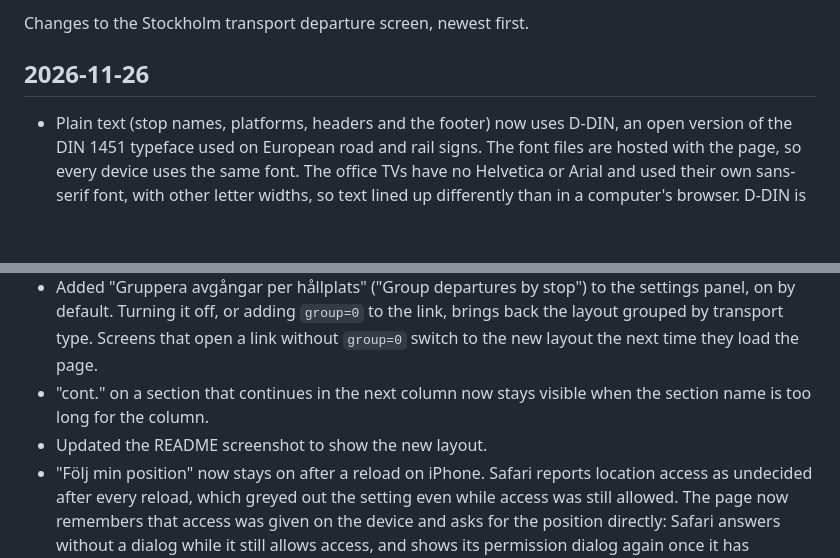
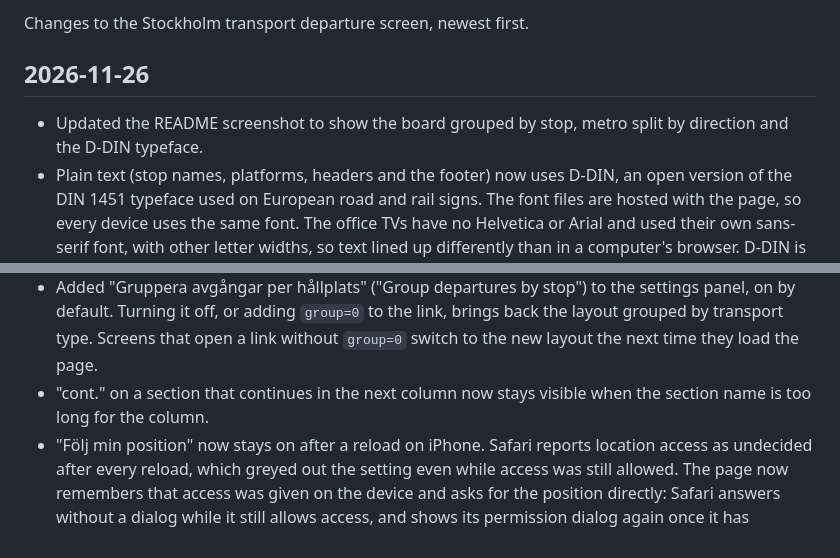
Before and after one commit to danielenestrom/stockholm-transport-screen, a Markdown page: CHANGELOG.md, 2 parts joined by grey strips. Drawn GitHub-style; blank space fills up the shorter version.

Commit message:
Update the README screenshot
Co-Authored-By: Claude Opus 5.5 <noreply@anthropic.com>

```diff
--- a/CHANGELOG.md
+++ b/CHANGELOG.md
@@ -4,6 +4,7 @@ Changes to the Stockholm transport departure screen, newest first.
 
 ## 2026-11-26
 
+- Updated the README screenshot to show the board grouped by stop, metro split by direction and the D-DIN typeface.
 - Plain text (stop names, platforms, headers and the footer) now uses D-DIN, an open version of the DIN 1451 typeface used on European road and rail signs. The font files are hosted with the page, so every device uses the same font. The office TVs have no Helvetica or Arial and used their own sans-serif font, with other letter widths, so text lined up differently than in a computer's browser. D-DIN is also more compact, so long stop names fit better.
 - Fixed whole stops, such as Medborgarplatsen or Skanstull, disappearing from the board for about five minutes. SL sometimes answers with an empty departure list for a stop that has departures, and the next answer is complete again. The board took the empty answer as "nothing to show here" and stopped asking that stop for five minutes. An empty answer is now only believed when it comes twice in a row; until then the stop keeps its previous times.
 - Added "Riktningar" ("Directions") to the settings panel: every line nearby is listed with a checkbox per direction, labelled with where the trips go, such as "mot Ropsten" and "mot Norra Hammarbyhamnen" for bus 76. Unticking a direction hides it from the board. The choice is saved in the link as `hidedir`, for example `hidedir=76:2`, so a wall screen can show only the directions people at that spot travel in.
@@ -14,7 +15,6 @@ Changes to the Stockholm transport departure screen, newest first.
 - Departures are now grouped by stop instead of by transport type. Each stop gets its own block, nearest first, with the stop name, the transport types it serves and the walking time in the header. This shows at a glance where to walk to, and removes the stop name and walking time that were repeated on every row. A metro station and a bus stop with the same name share one block.
 - Added "Gruppera avgångar per hållplats" ("Group departures by stop") to the settings panel, on by default. Turning it off, or adding `group=0` to the link, brings back the layout grouped by transport type. Screens that open a link without `group=0` switch to the new layout the next time they load the page.
 - "cont." on a section that continues in the next column now stays visible when the section name is too long for the column.
-- Updated the README screenshot to show the new layout.
 - "Följ min position" now stays on after a reload on iPhone. Safari reports location access as undecided after every reload, which greyed out the setting even while access was still allowed. The page now remembers that access was given on the device and asks for the position directly: Safari answers without a dialog while it still allows access, and shows its permission dialog again once it has forgotten. Declining the dialog turns following off.
 
 ## 2026-11-25
```
Also changed, not shown: docs/screenshot.png.
